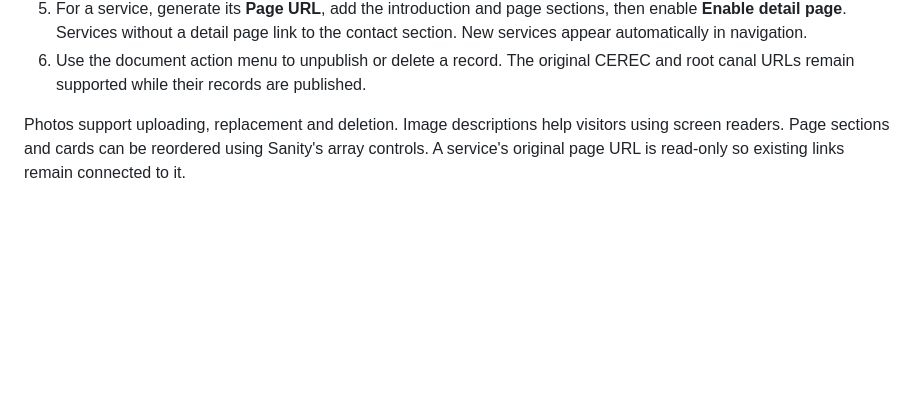
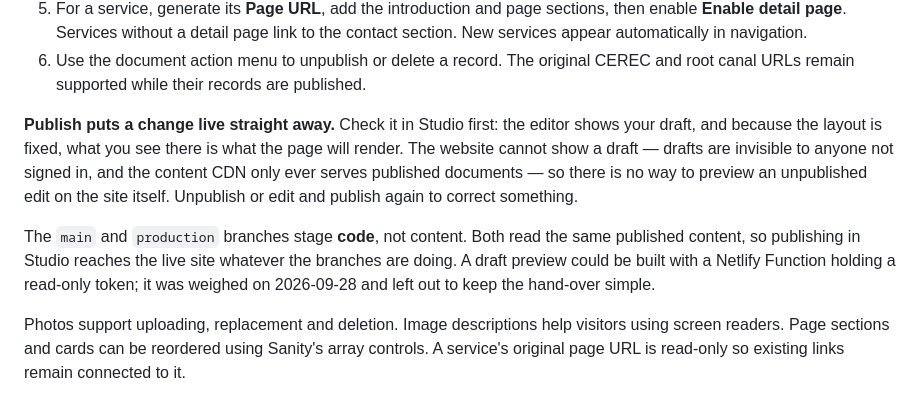
Before and after one commit to DesertJayBlop/Tarbertstdental, a Markdown page: README.md, the part around the change. GitHub-like rendering; blank space fills up the shorter version.

Commit message:
Say plainly that publishing is immediate and cannot be previewed
The main/production split stages code, not content: both deploys read the same
published documents, so Publish in Studio reaches the live site regardless of
what the branches are doing. Nothing said so, which invites the assumption that
content is staged the way code is.

Also records why the site cannot show an unpublished edit — drafts are
invisible to anyone not signed in, and the CDN refuses the drafts perspective
outright — and points the editor at Studio, where the draft is visible and,
with a fixed layout, matches what the page will render.

Notes the Netlify Function draft-preview option and that it was deliberately
left out, so the decision is not relitigated from scratch.

Co-Authored-By: Claude Opus 5 <noreply@anthropic.com>

```diff
--- a/README.md
+++ b/README.md
@@ -36,6 +36,19 @@ No write token is included in the public website.
    link to the contact section. New services appear automatically in navigation.
 6. Use the document action menu to unpublish or delete a record. The original
    CEREC and root canal URLs remain supported while their records are published.
+
+**Publish puts a change live straight away.** Check it in Studio first: the
+editor shows your draft, and because the layout is fixed, what you see there is
+what the page will render. The website cannot show a draft — drafts are
+invisible to anyone not signed in, and the content CDN only ever serves
+published documents — so there is no way to preview an unpublished edit on the
+site itself. Unpublish or edit and publish again to correct something.
+
+The `main` and `production` branches stage **code**, not content. Both read the
+same published content, so publishing in Studio reaches the live site whatever
+the branches are doing. A draft preview could be built with a Netlify Function
+holding a read-only token; it was weighed on 2026-09-28 and left out to keep
+the hand-over simple.
 
 Photos support uploading, replacement and deletion. Image descriptions help
 visitors using screen readers. Page sections and cards can be reordered using
```
